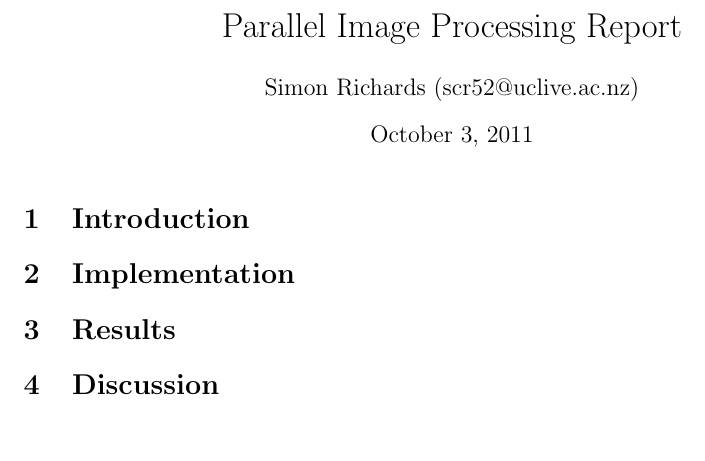
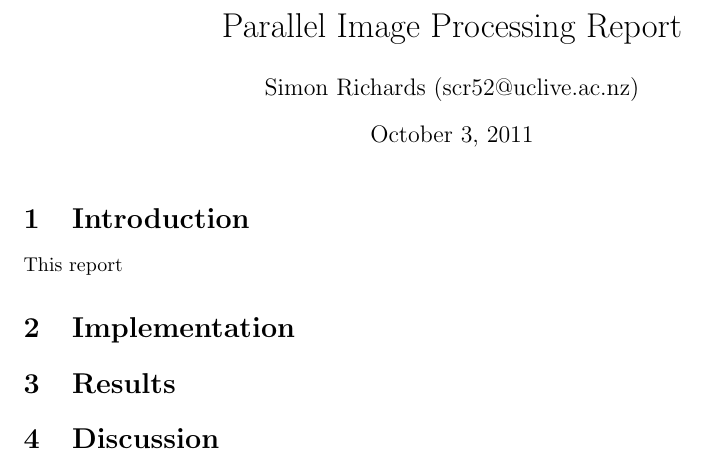
Before and after one commit to SimonRichards/cluster-image-processing, a LaTeX document (report/report.tex): part of the page, cut so that both start at the same text. Compiled offline with pdfLaTeX.

```diff
--- a/report/report.tex
+++ b/report/report.tex
@@ -7,6 +7,7 @@
 \begin{document}
 \maketitle
 \section{Introduction}
+This report
 
 \section{Implementation}
 
```
Also changed, not shown: report/Makefile.
